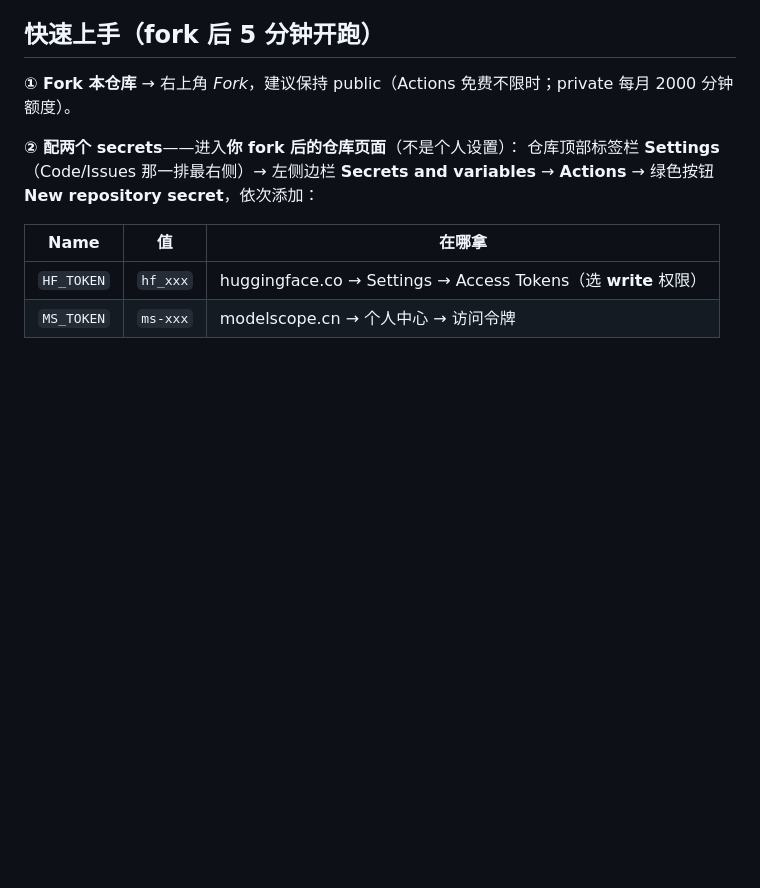
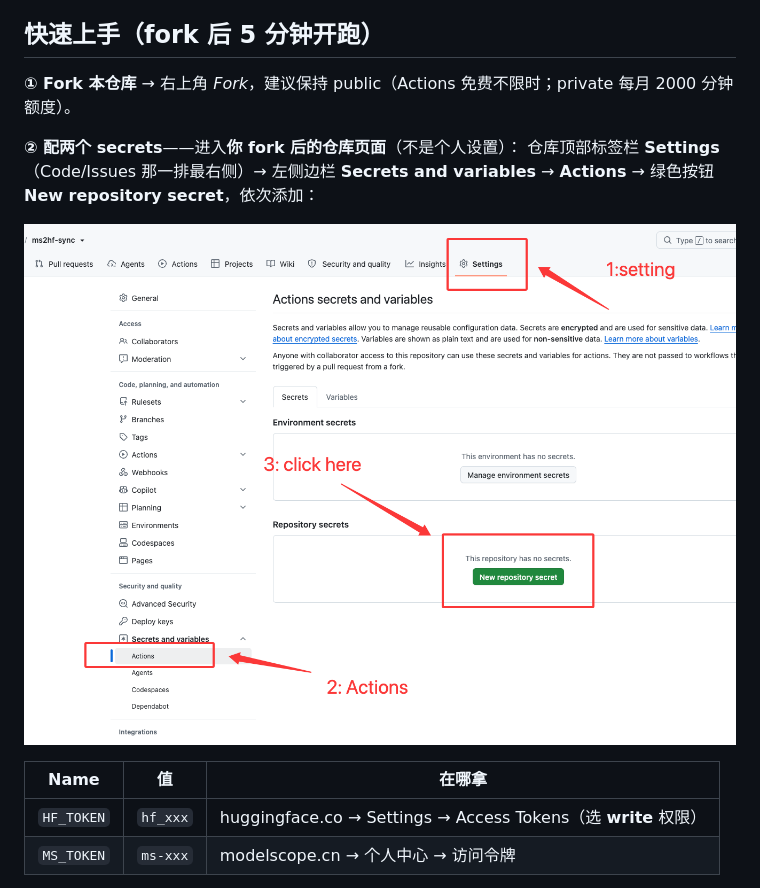
Before and after one commit to terry2010/ms2hf-sync, a Markdown page: README.md, the part around the change. GitHub-like rendering; pictures changed too: docs/secrets-setup.png (added); blank space fills up the shorter version.

Commit message:
docs: add secrets setup screenshot to quick start
Generated with [Devin](https://devin.ai)

Co-Authored-By: Devin <158243242+devin-ai-integration[bot]@users.noreply.github.com>

```diff
--- a/README.md
+++ b/README.md
@@ -16,6 +16,8 @@
 
 **② 配两个 secrets**——进入**你 fork 后的仓库页面**（不是个人设置）：
 仓库顶部标签栏 **Settings**（Code/Issues 那一排最右侧）→ 左侧边栏 **Secrets and variables** → **Actions** → 绿色按钮 **New repository secret**，依次添加：
+
+![secrets 配置路径示意](docs/secrets-setup.png)
 
 | Name | 值 | 在哪拿 |
 |---|---|---|
```
